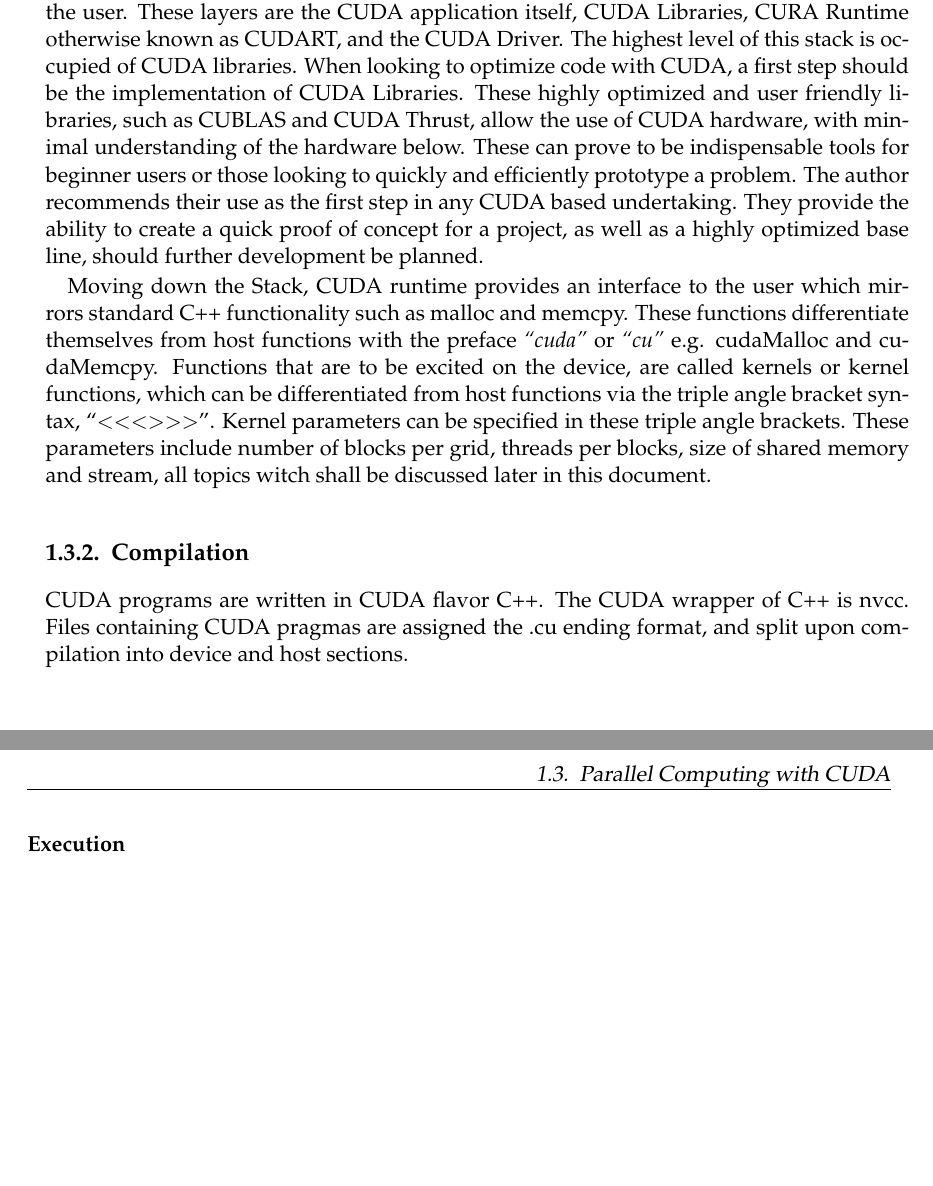
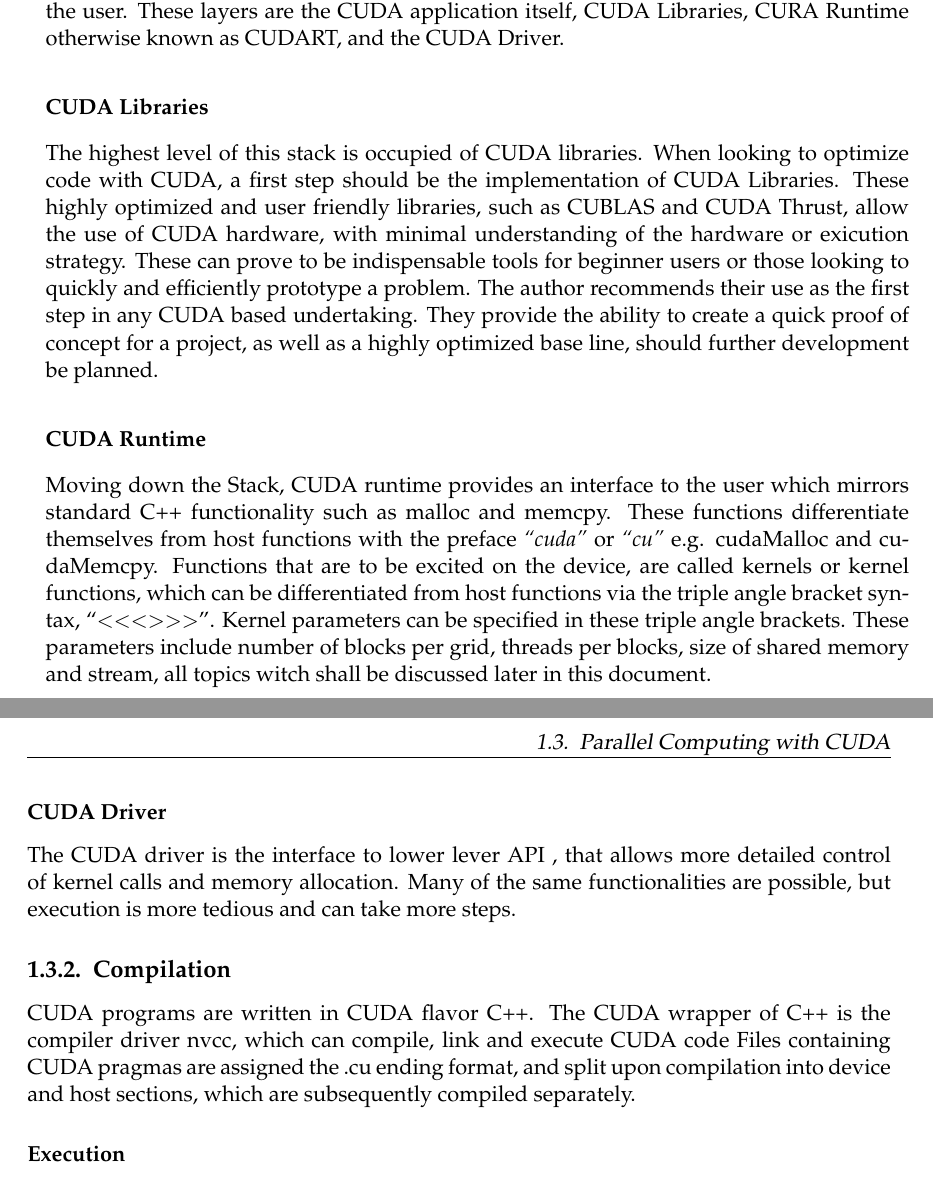
Before and after one commit to waltsims/WoS.cu, a LaTeX thesis (docs/thesis/main.tex, which reads docs/thesis/chapters/Introduction.tex): two parts of pages 18 and 19 of 29, joined at a grey line, cut so that both start at the same text, the shorter picture padded with empty space. Compiled offline with pdfLaTeX; an older LaTeX class or package is replaced by its successor.

Commit message:
thesis work in oxford

```diff
--- a/docs/thesis/chapters/Introduction.tex
+++ b/docs/thesis/chapters/Introduction.tex
@@ -154,17 +161,23 @@ and higher level concepts have been added to aid in the implementation of CUDA c
 \par
  The CUDA ecosystem stack is comprised of five layers, five of which are accessible, by the user.
 These layers are the CUDA application itself, CUDA Libraries, CURA Runtime otherwise
-known as CUDART, and the CUDA Driver. The highest level of this stack is occupied
+known as CUDART, and the CUDA Driver.
+
+
+\subsubsection{CUDA Libraries}
+
+The highest level of this stack is occupied
 of CUDA libraries. When looking to optimize code with CUDA, a
 first step should be the implementation of CUDA Libraries.  These highly optimized
 and user friendly libraries, such as CUBLAS and CUDA Thrust, allow the use of
-CUDA hardware, with minimal understanding of the hardware below.  These can prove
+CUDA hardware, with minimal understanding of the hardware or exicution strategy.  These can prove
 to be indispensable tools for beginner users or those looking to quickly and
 efficiently prototype a problem. The author recommends their use as the first step
 in any CUDA based undertaking. They provide the ability to create a quick proof
 of concept for a project, as well as a highly optimized base line, should further
 development be planned.
-\par
+\subsubsection{CUDA Runtime}
+
 Moving down the Stack, CUDA runtime provides an interface to the user which mirrors
 standard C++ functionality such as malloc and memcpy.  These functions differentiate
 themselves from host functions with the preface \textit{``cuda''} or \textit{``cu''}
@@ -176,14 +189,20 @@ Kernel parameters can be specified in these triple angle brackets.  These parame
 include number of blocks per grid, threads per blocks, size of shared memory and
 stream, all topics witch shall be discussed later in this document. %TODO cite where.
 
-
+%TODO describe blocks and threads
+\subsubsection{CUDA Driver}
+The CUDA driver is the interface to lower lever API , that allows more detailed control
+of kernel calls and memory allocation. Many of the same functionalities are possible,
+but execution is more tedious and can take more steps.
 
 
 \subsection{Compilation}
 
-CUDA programs are written in CUDA flavor C++.  The CUDA wrapper of C++ is nvcc.
+CUDA programs are written in CUDA flavor C++.  The CUDA wrapper of C++ is the
+compiler driver nvcc, which can compile, link and execute CUDA code
 Files containing CUDA pragmas are assigned the .cu ending format, and split upon
-compilation into device and host sections.
+compilation into device and host sections, which are subsequently compiled separately.
+
 \subsubsection{Execution}
 
 \subsubsection{Memory Structures}
```
Also changed, not shown: docs/thesis/bibliography/literature.bib (+7 -0 lines), docs/thesis/chapters/Introduction.tex (7 more changed lines).
